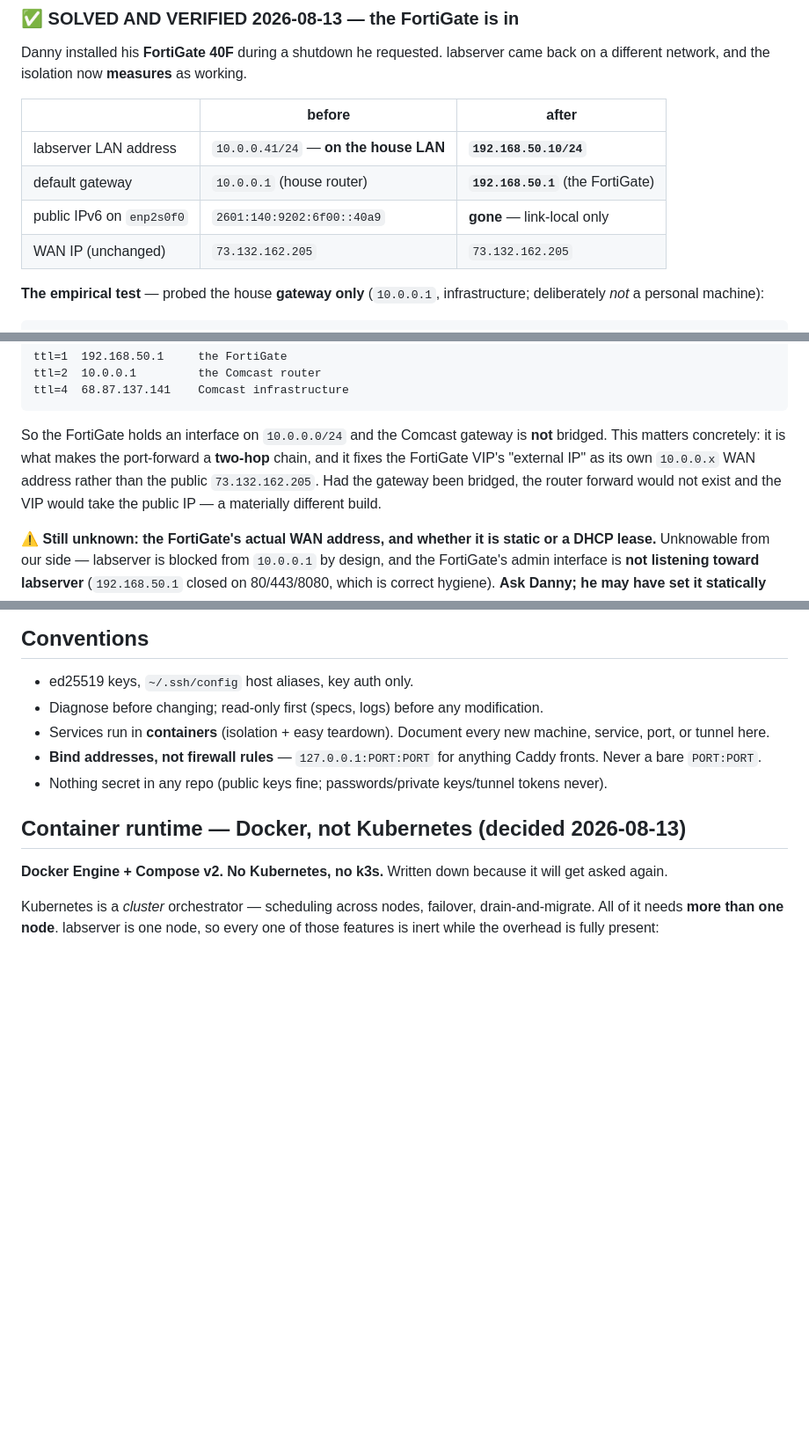
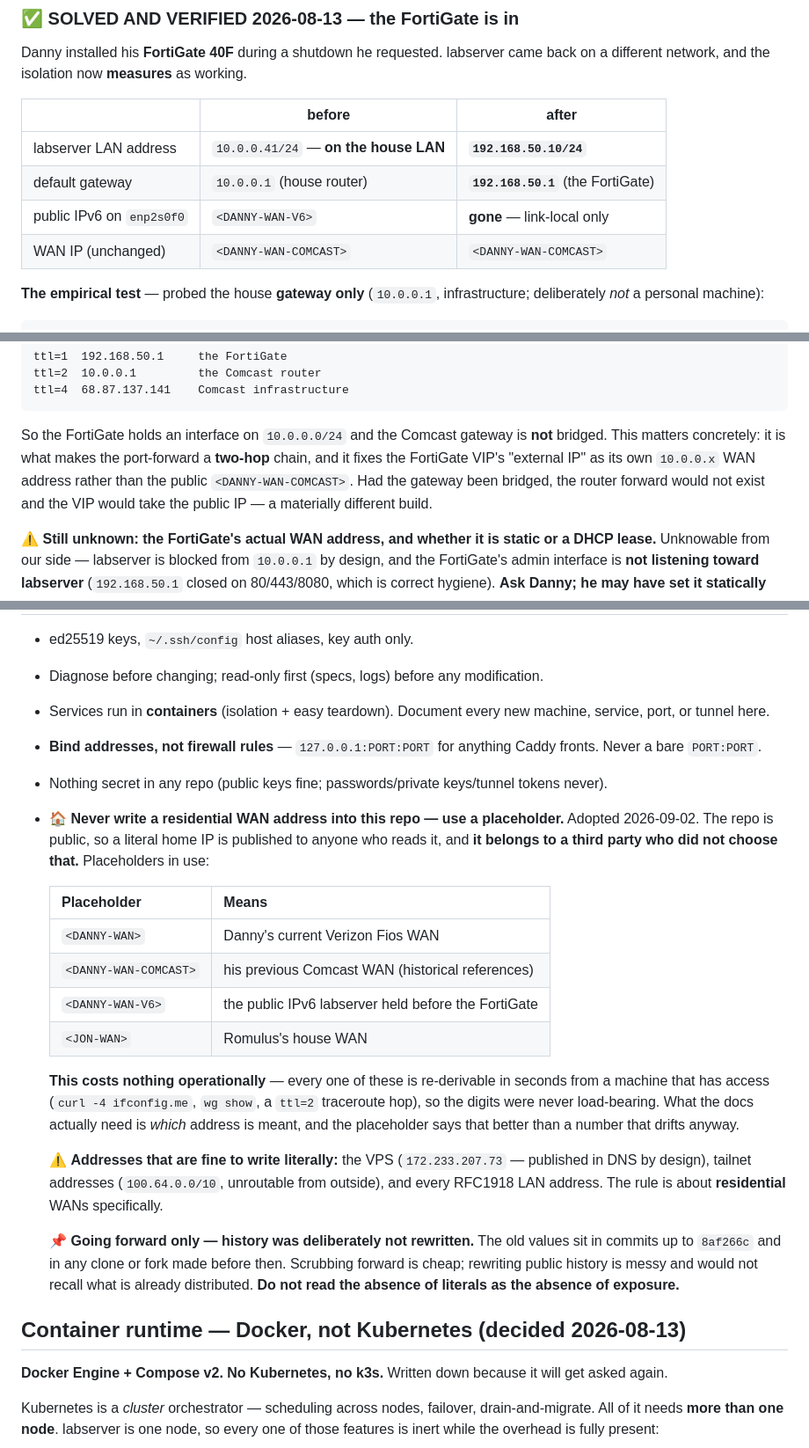
Before and after one commit to JonGracias/FamilyNetwork, a Markdown page: DG3030/CLAUDE.md, 3 parts joined by grey strips. Shown at 88% size. GitHub-like rendering; blank space fills up the shorter version.

````diff
--- a/DG3030/CLAUDE.md
+++ b/DG3030/CLAUDE.md
@@ -67,8 +67,8 @@ Danny installed his **FortiGate 40F** during a shutdown he requested. labserver
 |---|---|---|
 | labserver LAN address | `10.0.0.41/24` — **on the house LAN** | **`192.168.50.10/24`** |
 | default gateway | `10.0.0.1` (house router) | **`192.168.50.1`** (the FortiGate) |
-| public IPv6 on `enp2s0f0` | `2601:140:9202:6f00::40a9` | **gone** — link-local only |
-| WAN IP (unchanged) | `73.132.162.205` | `73.132.162.205` |
+| public IPv6 on `enp2s0f0` | `<DANNY-WAN-V6>` | **gone** — link-local only |
+| WAN IP (unchanged) | `<DANNY-WAN-COMCAST>` | `<DANNY-WAN-COMCAST>` |
 
 **The empirical test** — probed the house **gateway only** (`10.0.0.1`, infrastructure; deliberately *not* a personal machine):
 
@@ -93,7 +93,7 @@ ttl=2  10.0.0.1         the Comcast router
 ttl=4  68.87.137.141    Comcast infrastructure
 ```
 
-So the FortiGate holds an interface on `10.0.0.0/24` and the Comcast gateway is **not** bridged. This matters concretely: it is what makes the port-forward a **two-hop** chain, and it fixes the FortiGate VIP's "external IP" as its own `10.0.0.x` WAN address rather than the public `73.132.162.205`. Had the gateway been bridged, the router forward would not exist and the VIP would take the public IP — a materially different build.
+So the FortiGate holds an interface on `10.0.0.0/24` and the Comcast gateway is **not** bridged. This matters concretely: it is what makes the port-forward a **two-hop** chain, and it fixes the FortiGate VIP's "external IP" as its own `10.0.0.x` WAN address rather than the public `<DANNY-WAN-COMCAST>`. Had the gateway been bridged, the router forward would not exist and the VIP would take the public IP — a materially different build.
 
 ⚠️ **Still unknown: the FortiGate's actual WAN address, and whether it is static or a DHCP lease.** Unknowable from our side — labserver is blocked from `10.0.0.1` by design, and the FortiGate's admin interface is **not listening toward labserver** (`192.168.50.1` closed on 80/443/8080, which is correct hygiene). **Ask Danny; he may have set it statically already.** ⚠️ Note that nothing in this repo ever *measured* it as DHCP — an earlier draft of the runbook asserted it was, which was intent restated as fact.
 
@@ -520,6 +520,20 @@ Three goals, not two:
 - Services run in **containers** (isolation + easy teardown). Document every new machine, service, port, or tunnel here.
 - **Bind addresses, not firewall rules** — `127.0.0.1:PORT:PORT` for anything Caddy fronts. Never a bare `PORT:PORT`.
 - Nothing secret in any repo (public keys fine; passwords/private keys/tunnel tokens never).
+- 🏠 **Never write a residential WAN address into this repo — use a placeholder.** Adopted 2026-09-02. The repo is public, so a literal home IP is published to anyone who reads it, and **it belongs to a third party who did not choose that.** Placeholders in use:
+
+  | Placeholder | Means |
+  |---|---|
+  | `<DANNY-WAN>` | Danny's current Verizon Fios WAN |
+  | `<DANNY-WAN-COMCAST>` | his previous Comcast WAN (historical references) |
+  | `<DANNY-WAN-V6>` | the public IPv6 labserver held before the FortiGate |
+  | `<JON-WAN>` | Romulus's house WAN |
+
+  **This costs nothing operationally** — every one of these is re-derivable in seconds from a machine that has access (`curl -4 ifconfig.me`, `wg show`, a `ttl=2` traceroute hop), so the digits were never load-bearing. What the docs actually need is *which* address is meant, and the placeholder says that better than a number that drifts anyway.
+
+  ⚠️ **Addresses that are fine to write literally:** the VPS (`172.233.207.73` — published in DNS by design), tailnet addresses (`100.64.0.0/10`, unroutable from outside), and every RFC1918 LAN address. The rule is about **residential** WANs specifically.
+
+  📌 **Going forward only — history was deliberately not rewritten.** The old values sit in commits up to `8af266c` and in any clone or fork made before then. Scrubbing forward is cheap; rewriting public history is messy and would not recall what is already distributed. **Do not read the absence of literals as the absence of exposure.**
 
 ## Container runtime — Docker, not Kubernetes (decided 2026-08-13)
 
````
Also changed, not shown: other parts of DG3030/CLAUDE.md (+10 -10 lines), DG3030/vps/README.md (+1 -1 lines).
